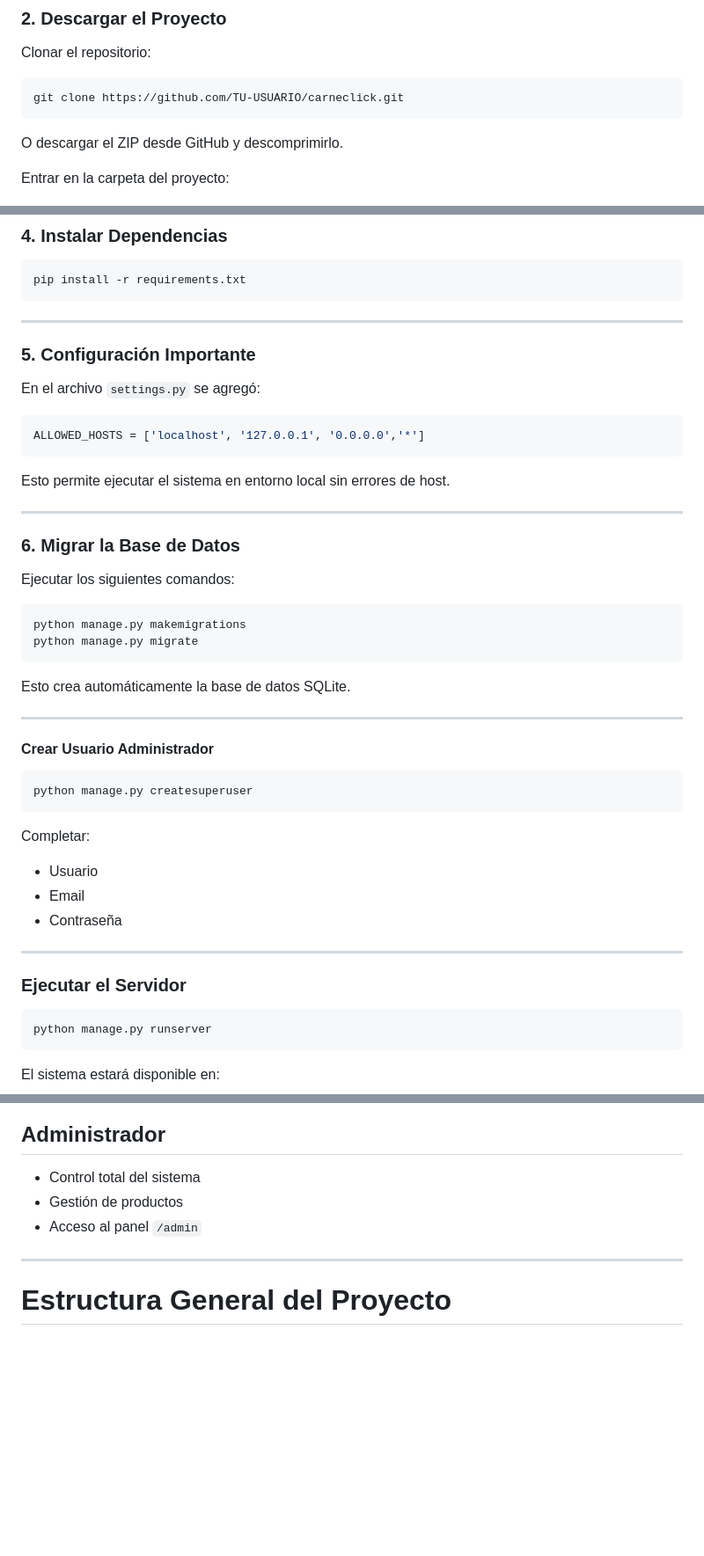
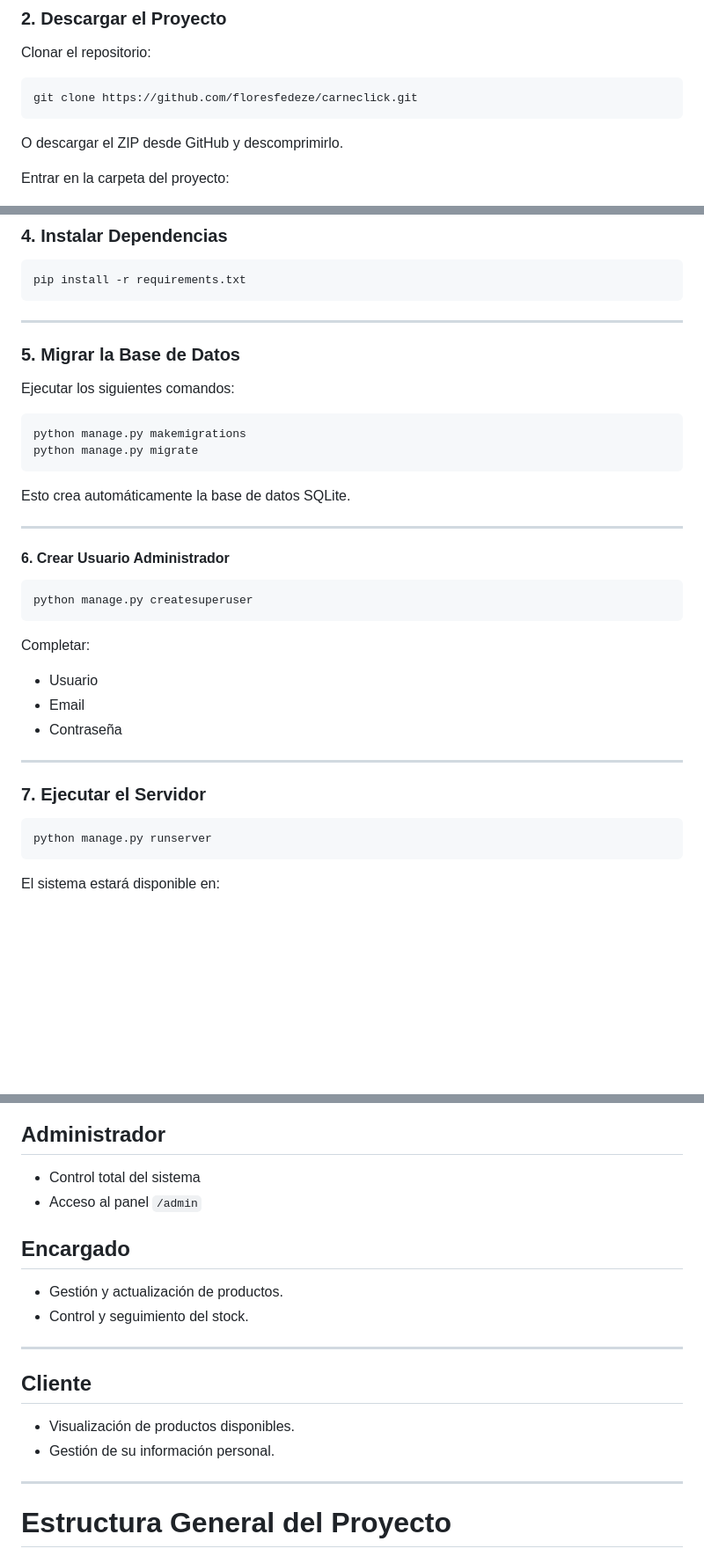
Before and after one commit to floresfedeze/carneclick, a Markdown page: README.md, 3 parts joined by grey strips. Shown at 88% size. Drawn GitHub-style; blank space fills up the shorter version.

Commit message:
Update README with new clone link and user roles
Updated repository clone link and restructured sections for clarity. Added new user roles and their responsibilities.

````diff
--- a/README.md
+++ b/README.md
@@ -70,7 +70,7 @@ Si aparece algo como `Python 3.x.x`, está correctamente instalado.
 Clonar el repositorio:
 
 ```bash
-git clone https://github.com/TU-USUARIO/carneclick.git
+git clone https://github.com/floresfedeze/carneclick.git
 ```
 
 O descargar el ZIP desde GitHub y descomprimirlo.
@@ -113,19 +113,8 @@ pip install -r requirements.txt
 
 ---
 
-### 5. Configuración Importante
 
-En el archivo `settings.py` se agregó:
-
-```python
-ALLOWED_HOSTS = ['localhost', '127.0.0.1', '0.0.0.0','*']
-```
-
-Esto permite ejecutar el sistema en entorno local sin errores de host.
-
----
-
-### 6. Migrar la Base de Datos
+### 5. Migrar la Base de Datos
 
 Ejecutar los siguientes comandos:
 
@@ -138,7 +127,7 @@ Esto crea automáticamente la base de datos SQLite.
 
 ---
 
-#### Crear Usuario Administrador
+#### 6. Crear Usuario Administrador
 
 ```bash
 python manage.py createsuperuser
@@ -152,7 +141,7 @@ Completar:
 
 ---
 
-### Ejecutar el Servidor
+### 7. Ejecutar el Servidor
 
 ```bash
 python manage.py runserver
@@ -178,8 +167,18 @@ http://127.0.0.1:8000/admin
 
 ## Administrador
 - Control total del sistema
-- Gestión de productos
 - Acceso al panel `/admin`
+
+## Encargado
+- Gestión y actualización de productos.
+- Control y seguimiento del stock.
+
+---
+
+## Cliente
+- Visualización de productos disponibles.
+- Gestión de su información personal.
+
 
 ---
 
````
